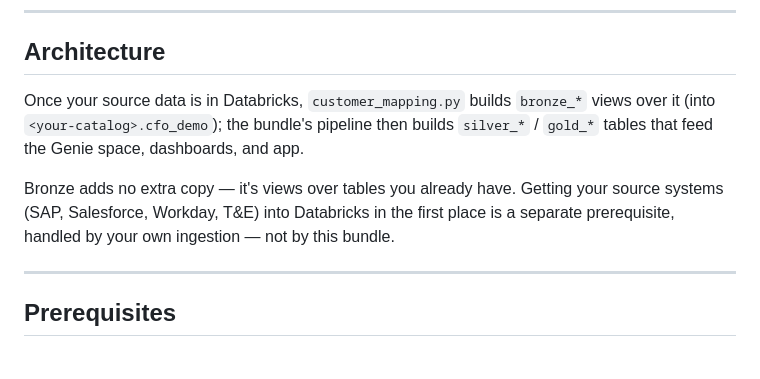
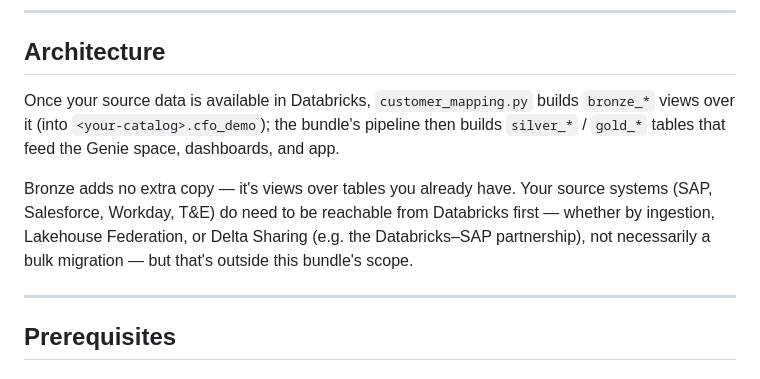
Before and after one commit to ksavchyn/ocfo-demo, a Markdown page: README.md, the part around the change. Drawn GitHub-style.

Commit message:
cfo-demo: README — source data can be ingested, federated, or Delta Shared (not a bulk migration)
Softens the prerequisite wording so it doesn't imply a hard data migration: source systems (SAP, Salesforce, Workday, T&E) just need to be reachable from Databricks, via ingestion, Lakehouse Federation, or Delta Sharing (e.g. the Databricks-SAP partnership).

Co-authored-by: Isaac

```diff
--- a/README.md
+++ b/README.md
@@ -10,9 +10,9 @@ This guide takes you from `git clone` to a working demo running on **your** real
 
 ## Architecture
 
-Once your source data is in Databricks, `customer_mapping.py` builds `bronze_*` views over it (into `<your-catalog>.cfo_demo`); the bundle's pipeline then builds `silver_*` / `gold_*` tables that feed the Genie space, dashboards, and app.
+Once your source data is available in Databricks, `customer_mapping.py` builds `bronze_*` views over it (into `<your-catalog>.cfo_demo`); the bundle's pipeline then builds `silver_*` / `gold_*` tables that feed the Genie space, dashboards, and app.
 
-Bronze adds no extra copy — it's views over tables you already have. Getting your source systems (SAP, Salesforce, Workday, T&E) into Databricks in the first place is a separate prerequisite, handled by your own ingestion — not by this bundle.
+Bronze adds no extra copy — it's views over tables you already have. Your source systems (SAP, Salesforce, Workday, T&E) do need to be reachable from Databricks first — whether by ingestion, Lakehouse Federation, or Delta Sharing (e.g. the Databricks–SAP partnership), not necessarily a bulk migration — but that's outside this bundle's scope.
 
 ---
 
```
